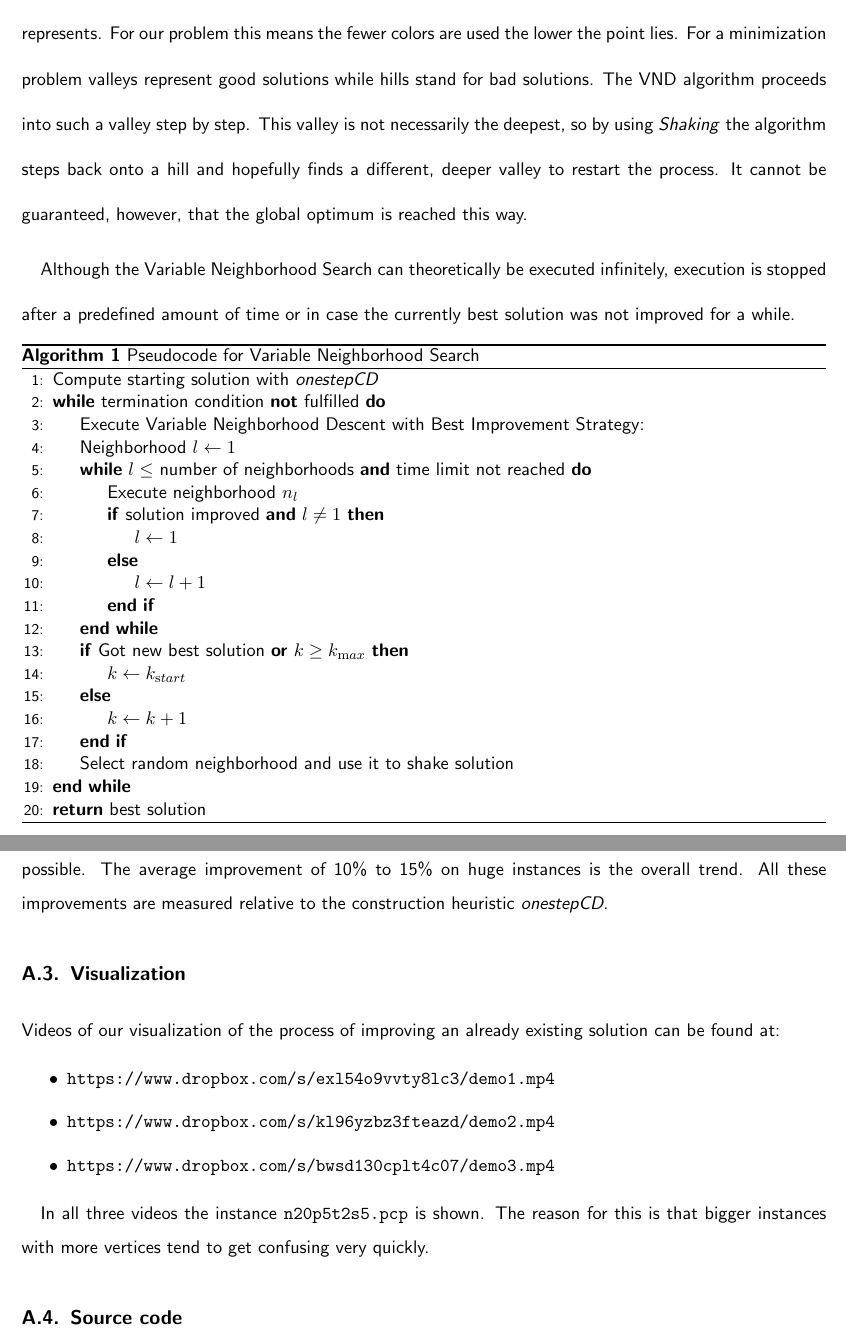
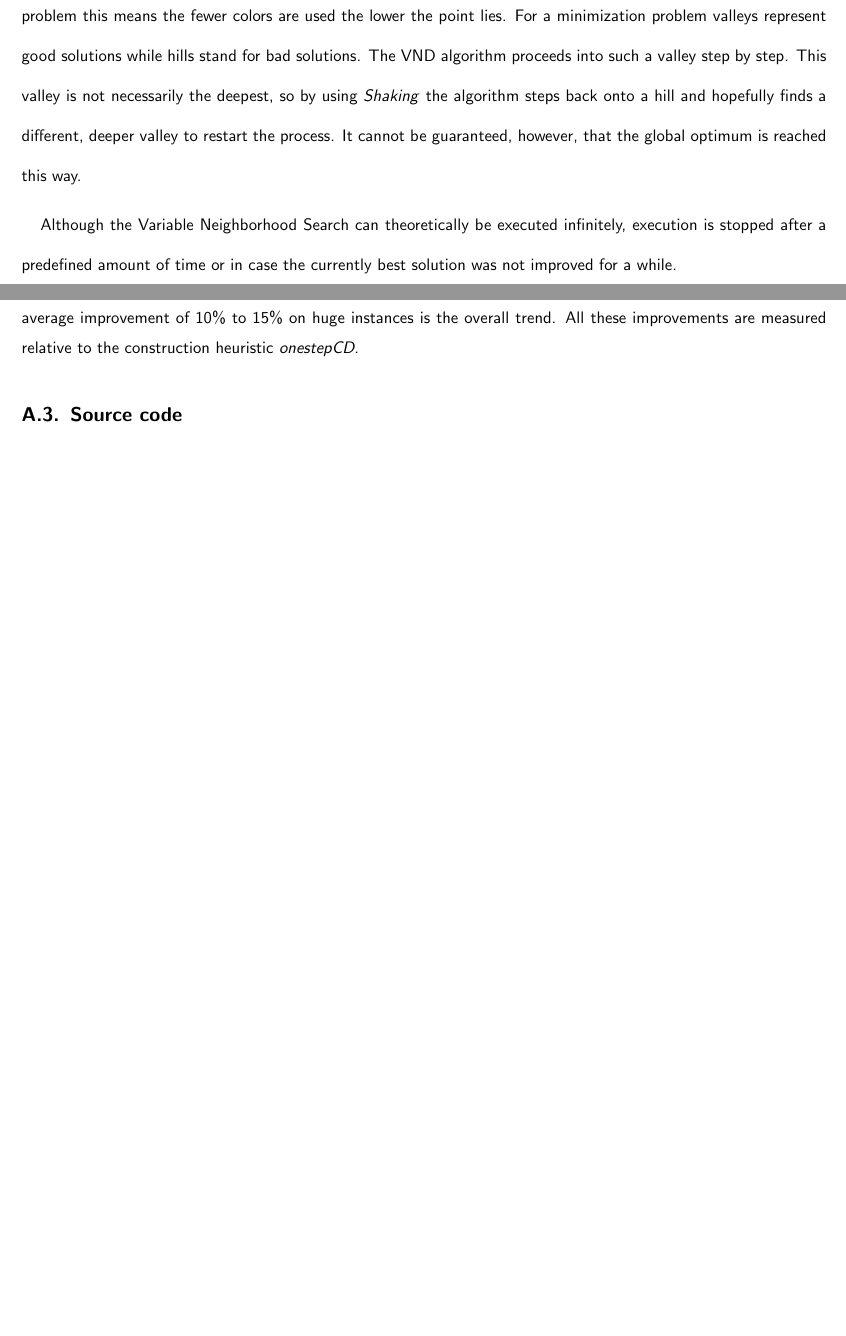
Before and after one commit to flowlo/pcp-vns, a LaTeX document (eucys/eucys.tex): two parts of pages 10 and 17 of 18 before the commit and two parts of pages 8 and 14 of 14 after it, joined at a grey line, cut so that both start at the same text, the shorter picture padded with empty space. Compiled offline with pdfLaTeX.

Commit message:
Shortened some stuff

```diff
--- a/eucys/eucys.tex
+++ b/eucys/eucys.tex
@@ -1,4 +1,4 @@
-\documentclass[paper = a4, fontsize = 11pt]{scrartcl}
+\documentclass[paper = a4, fontsize = 10pt]{scrartcl}
 
 %The written project report has five parts:
 %	A typewritten presentation (or essay). Hand written presentations are not admissible. The presentation should describe the project. It may be accompanied by original illustrations (graphs, drawings and photographs).It may consist of up to a maximum of 10 pages of written text (A4 format; single sided; double spaced and unbound in a minimum character size of 10 point); It may be accompanied by up to a further 10 pages of illustrations (A4 format; single sided and unbound); No extra materials such as video tapes and diskettes can be accepted as part of the typewritten presentation
@@ -253,32 +253,32 @@ Although the Variable Neighborhood Search can theoretically be executed infinite
 
 %Obwohl die Variable Nachbarschaftssuche in der Theorie immer weiter laufen könnte und dabei hoffentlich immer wieder neue, bessere Lösungen erreicht, wird meist eine fixe Zeit oder eine Anzahl an Iterationen bzw.\ ``Schüttelungen'' ohne Verbesserung als Abbruchkriterium gewählt.
 
-\begin{algorithm}
-\begin{algorithmic}[1]
-\State Compute starting solution with \emph{onestepCD}
-\While{termination condition \textbf{not} fulfilled}
-\State Execute Variable Neighborhood Descent with Best Improvement Strategy:
+%\begin{algorithm}
+%\begin{algorithmic}[1]
+%\State Compute starting solution with \emph{onestepCD}
+%\While{termination condition \textbf{not} fulfilled}
+%\State Execute Variable Neighborhood Descent with Best Improvement Strategy:
 %\State Führe Variable Neighborhood Descent mit Best Improvement Strategie durch:
-\State Neighborhood $l \leftarrow 1$
-\While{$l \leq $ number of neighborhoods \textbf{and} time limit not reached}
-\State Execute neighborhood $n_l$
-\If {solution improved \textbf{and} $l\neq 1$}
-\State  $l\leftarrow 1$
-\Else
-\State  $l\leftarrow l + 1$
-\EndIf
-\EndWhile
-\If{Got new best solution \textbf{or} $k \geq k_{\mathrm max}$}
-\State $k \leftarrow k_{\mathrm start}$
-\Else
-\State $k \leftarrow k + 1$
-\EndIf
-\State Select random neighborhood and use it to shake solution
-\EndWhile
-\State\Return best solution
-\end{algorithmic}
-\caption{Pseudocode for Variable Neighborhood Search}
-\end{algorithm}
+%\State Neighborhood $l \leftarrow 1$
+%\While{$l \leq $ number of neighborhoods \textbf{and} time limit not reached}
+%\State Execute neighborhood $n_l$
+%\If {solution improved \textbf{and} $l\neq 1$}
+%\State  $l\leftarrow 1$
+%\Else
+%\State  $l\leftarrow l + 1$
+%\EndIf
+%\EndWhile
+%\If{Got new best solution \textbf{or} $k \geq k_{\mathrm max}$}
+%\State $k \leftarrow k_{\mathrm start}$
+%\Else
+%\State $k \leftarrow k + 1$
+%\EndIf
+%\State Select random neighborhood and use it to shake solution
+%\EndWhile
+%\State\Return best solution
+%\end{algorithmic}
+%\caption{Pseudocode for Variable Neighborhood Search}
+%\end{algorithm}
 }
 
 \subsubsection{Neighborhoods}
@@ -507,19 +507,19 @@ It can be seen that in order to get the best results, multiple orders of neighbo
 
 %Wie man erkennen kann ist die Reihenfolge, in der das VND die einzelnen Nachbarschaften durchsuchen muss, um die jeweils besten Resultate zu erzielen, nicht wirklich eindeutig. Die erzielten Verbesserung gegenüber der von der Konstruktionsheuristik \emph{onestepCD} ermittelten Ausgangslösungen sind mitunter beachtlich und bewegen sich großteils im Bereich zwischen 11 und 15\%.
 
-\subsection{Visualization}
+%\subsection{Visualization}
 
-Videos of our visualization of the process of improving an already existing solution can be found at:
+%Videos of our visualization of the process of improving an already existing solution can be found at:
 
 %Videoaufzeichnungen des Ablaufs einerVersion des Programms mit Visualisierung finden Sie unter:
 
-\begin{itemize}
-	\item \url{https://www.dropbox.com/s/exl54o9vvty8lc3/demo1.mp4}
-	\item \url{https://www.dropbox.com/s/kl96yzbz3fteazd/demo2.mp4}
-	\item \url{https://www.dropbox.com/s/bwsd130cplt4c07/demo3.mp4}
-\end{itemize}
+%\begin{itemize}
+%	\item \url{https://www.dropbox.com/s/exl54o9vvty8lc3/demo1.mp4}
+%	\item \url{https://www.dropbox.com/s/kl96yzbz3fteazd/demo2.mp4}
+%	\item \url{https://www.dropbox.com/s/bwsd130cplt4c07/demo3.mp4}
+%\end{itemize}
 
-In all three videos the instance \texttt{n20p5t2s5.pcp} is shown. The reason for this is that bigger instances with more vertices tend to get confusing very quickly.
+%In all three videos the instance \texttt{n20p5t2s5.pcp} is shown. The reason for this is that bigger instances with more vertices tend to get confusing very quickly.
 
 %In allen drei Läufen wird die Instanz \texttt{n20p5t2s5.pcp} gezeigt, die klein genug ist um die Arbeitsweise des Programms zu überblicken.
 
```
Also changed, not shown: eucys/eucys.tex (16 more changed lines).
